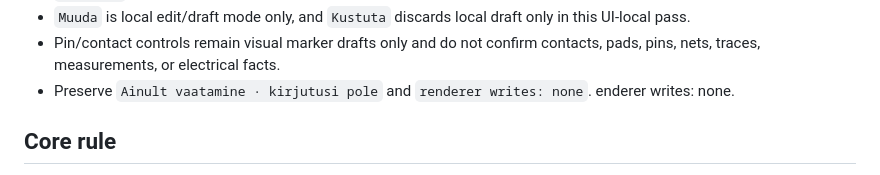
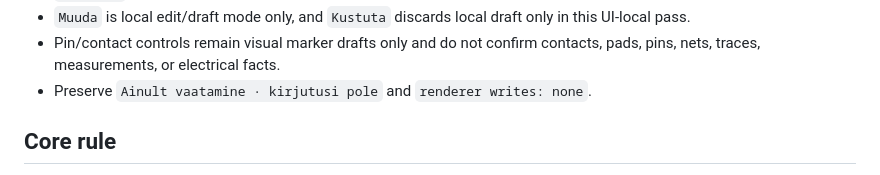
Before and after one commit to Fuuduuu/TraceBench, a Markdown page: docs/PROJECT_MEMORY.md, the part around the change. Drawn GitHub-style.

Commit message:
docs: remove project memory orphan fragment

```diff
--- a/docs/PROJECT_MEMORY.md
+++ b/docs/PROJECT_MEMORY.md
@@ -66,7 +66,6 @@ Additional protected UI scope-lock: `ADD_COMPONENT_PANEL_LOCAL_DRAFT_CONTROLS_SC
 - `Muuda` is local edit/draft mode only, and `Kustuta` discards local draft only in this UI-local pass.
 - Pin/contact controls remain visual marker drafts only and do not confirm contacts, pads, pins, nets, traces, measurements, or electrical facts.
 - Preserve `Ainult vaatamine · kirjutusi pole` and `renderer writes: none`.
-enderer writes: none.
 
 ## Core rule
 
```
Also changed, not shown: docs/AUDIT_INDEX.md (+1 -0 lines), docs/audit/PROJECT_MEMORY_ORPHAN_RENDERER_WRITES_FRAGMENT_CLEANUP_PASS.md (added, +84 -0 lines).
